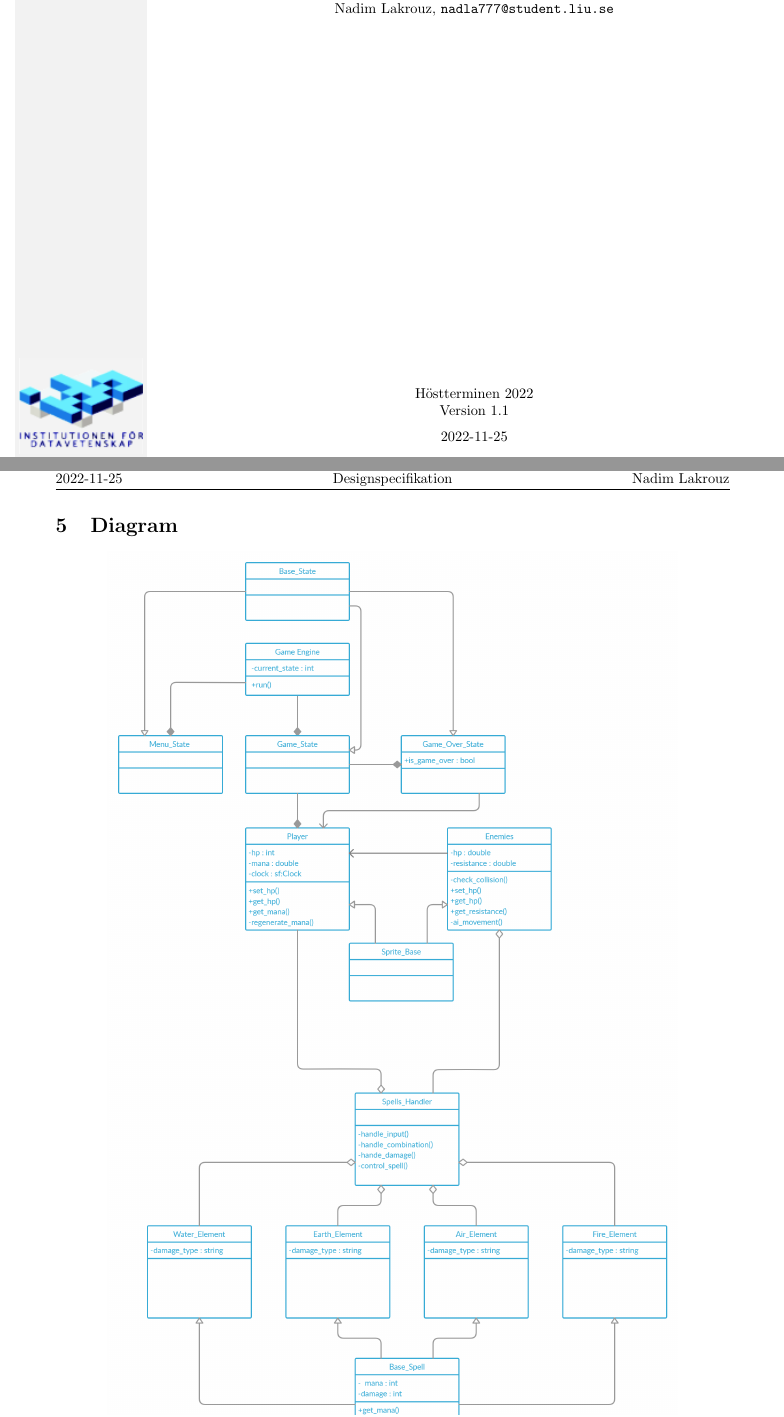
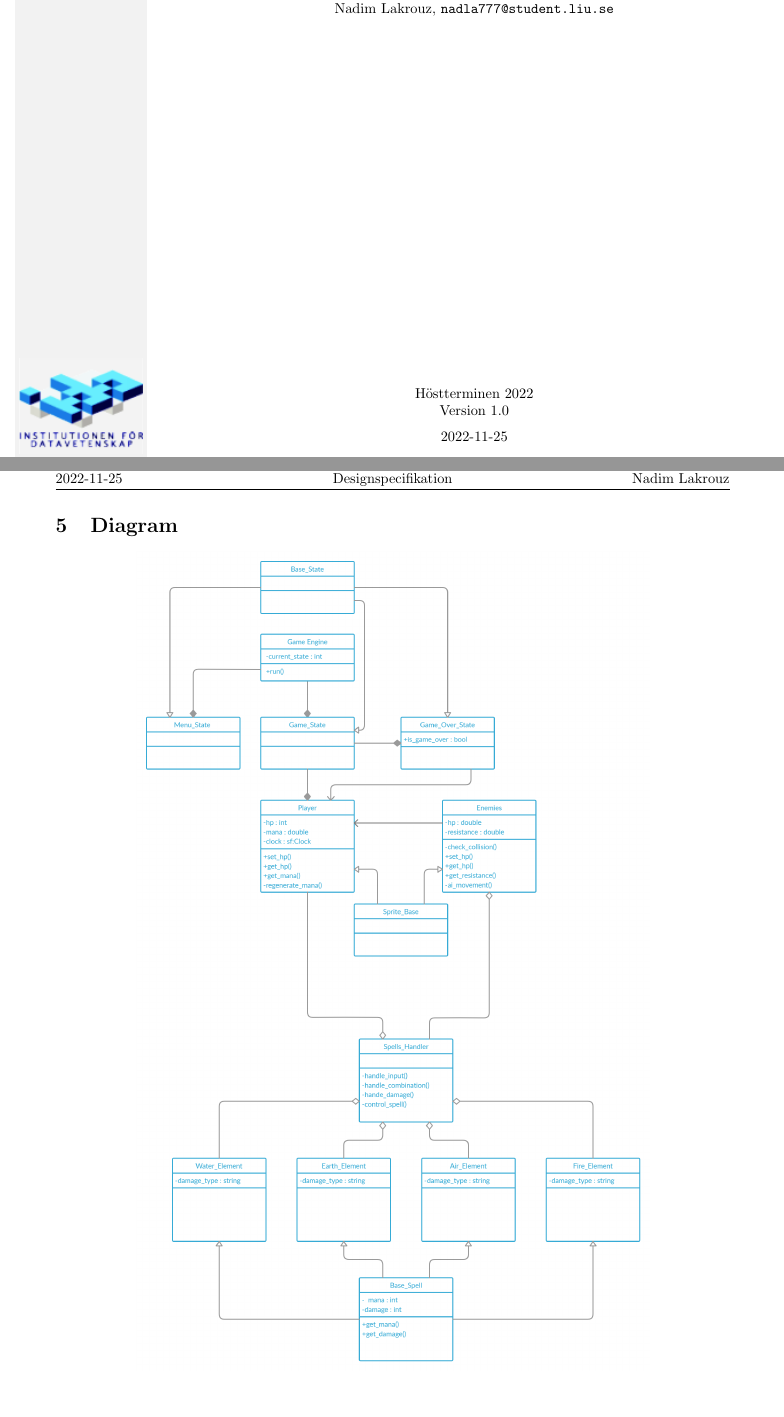
Before and after one commit to DeLanau/TDP005, a LaTeX document (doc/designspec/TDP005-mall.tex): two parts of pages 1 and 5 of 5 before the commit and two parts of pages 1 and 4 of 4 after it, joined at a grey line, cut so that both start at the same text. Compiled offline with pdfLaTeX.

Commit message:
designspec

```diff
--- a/doc/designspec/TDP005-mall.tex
+++ b/doc/designspec/TDP005-mall.tex
@@ -2,7 +2,7 @@
 \usepackage{graphicx}
 
 
-\newcommand{\version}{Version 1.1}
+\newcommand{\version}{Version 1.0}
 \author{Elliot Johansson, \url{elljo130@student.liu.se}\\
   Lukas Freyland, \url{lukfr510@student.liu.se}\\
   Nadim Lakrouz, \url{nadla777@student.liu.se}}
@@ -75,6 +75,6 @@ Funktionen regenerate\_mana kommer sakta återställa manapoäng med sf:Clock.
 
 \section{Diagram}
 \begin{center}
-\includegraphics[scale=0.2]{uml_diagram.jpg}
+\includegraphics[scale=0.18]{uml_diagram.jpg}
 \end{center}
 \end{document}
```
Also changed, not shown: doc/designspec/Designspecifikation.pdf (added), 6 other files.
